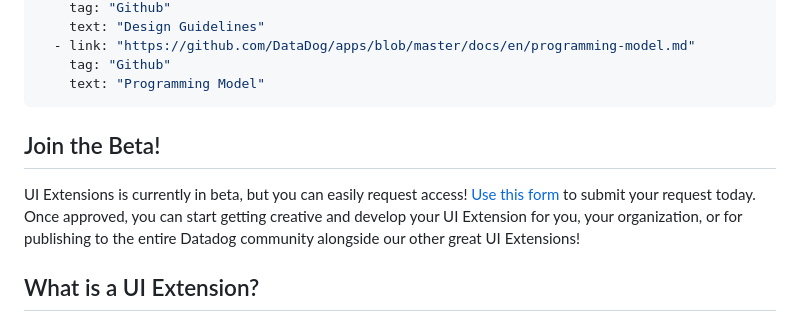
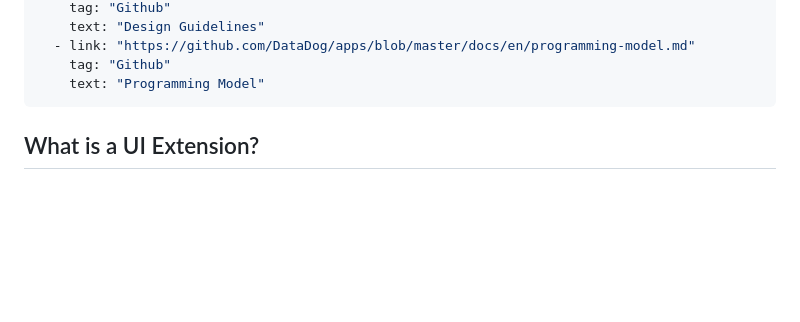
Before and after one commit to DataDog/apps, a Markdown page: docs/en/getting-started.md, the part around the change printed below. Drawn GitHub-style; blank space fills up the shorter version.

Commit message:
(DOCS-7638) delete beta note

```diff
--- a/docs/en/getting-started.md
+++ b/docs/en/getting-started.md
@@ -9,10 +9,6 @@ further_reading:
     tag: "Github"
     text: "Programming Model"
 ---
-
-## Join the Beta!
-
-UI Extensions is currently in beta, but you can easily request access! [Use this form][5] to submit your request today. Once approved, you can start getting creative and develop your UI Extension for you, your organization, or for publishing to the entire Datadog community alongside our other great UI Extensions!
 
 ## What is a UI Extension?
 
```
Also changed, not shown: other parts of docs/en/getting-started.md (+1 -1 lines).
